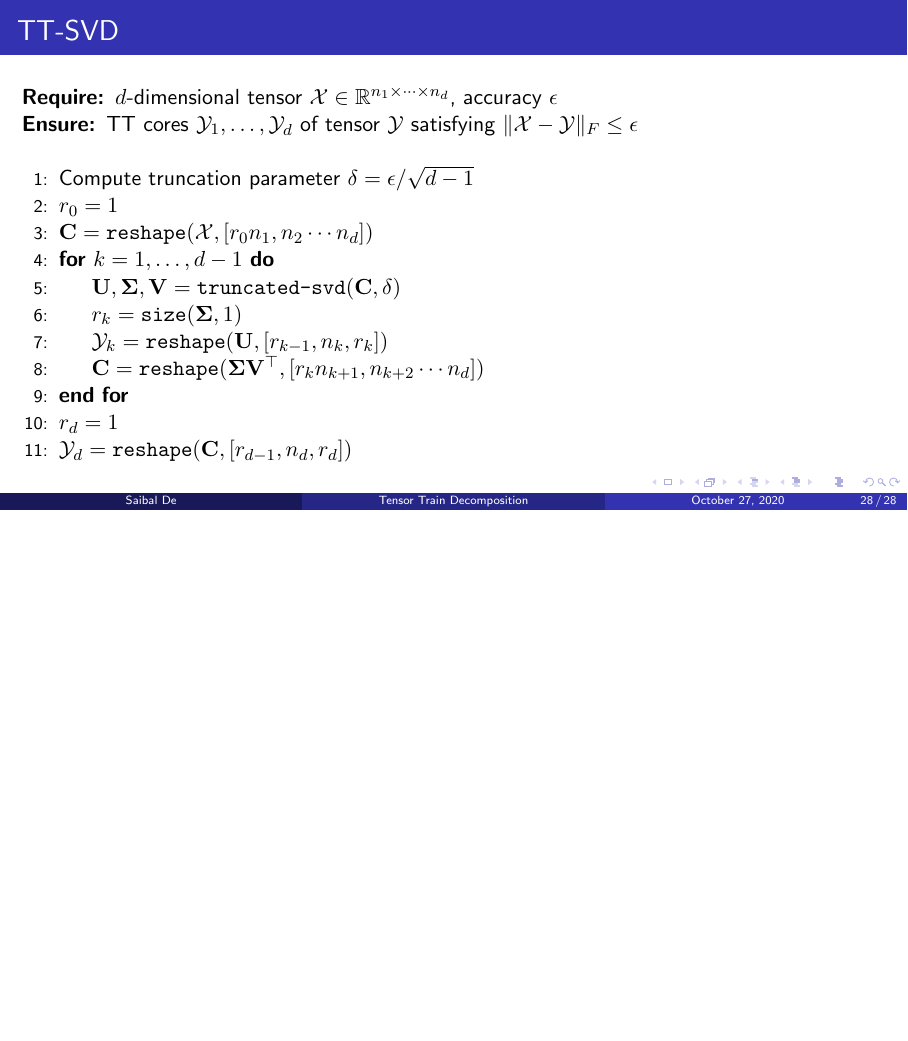
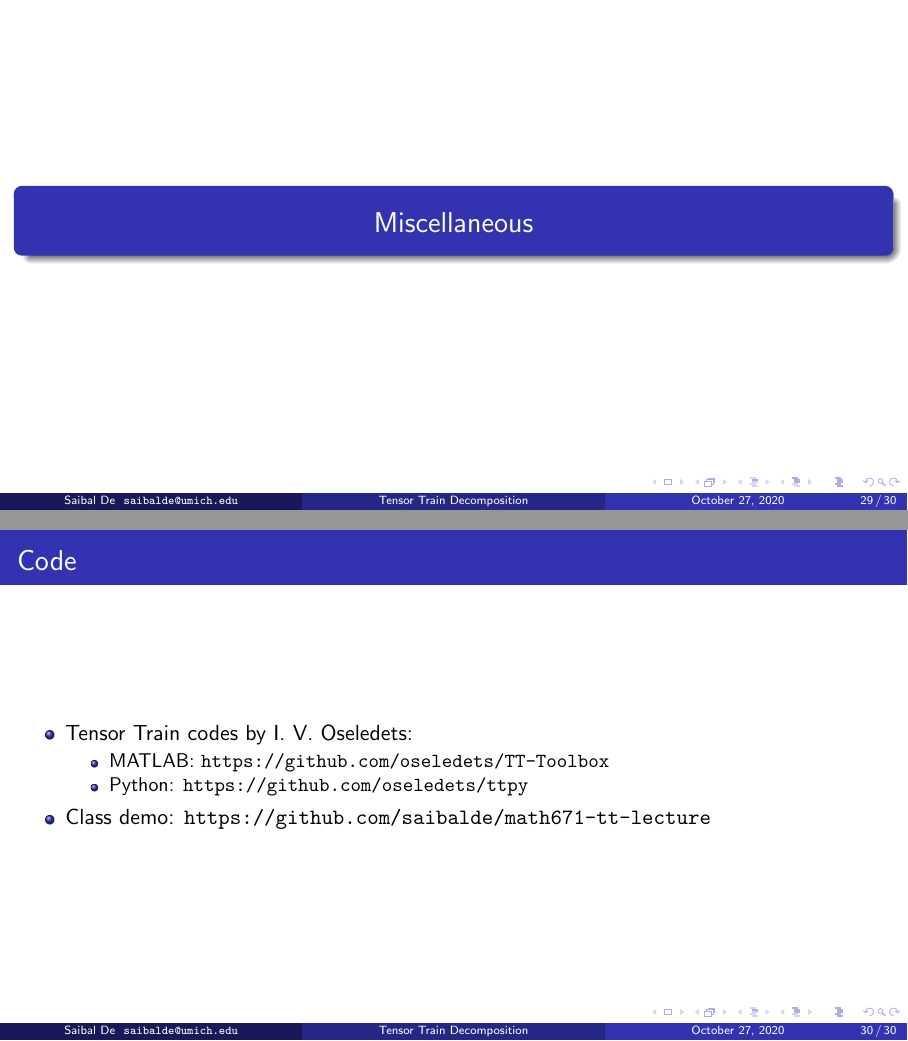
Before and after one commit to saibalde/math671-tt-lecture, LaTeX slides (slides/2020-10-27.tex): page 28 of 28 before the commit and pages 29 and 30 of 30 after it, the two joined at a grey line, the shorter picture padded with empty space. Compiled offline with pdfLaTeX.

Commit message:
Add links to demo code in slides

```diff
--- a/slides/2020-10-27.tex
+++ b/slides/2020-10-27.tex
@@ -36,7 +36,7 @@
 \usetikzlibrary{arrows.meta}
 
 \title{Tensor Train Decomposition}
-\author{Saibal De}
+\author{Saibal De \\ \texttt{saibalde@umich.edu}}
 \date{October 27, 2020}
 
 \begin{document}
@@ -544,4 +544,21 @@
   \end{algorithmic}
 \end{frame}
 
+\section{Miscellaneous}
+
+\begin{frame}{Code}
+  \begin{itemize}
+    \item
+      Tensor Train codes by I.\ V.\ Oseledets:
+      \begin{itemize}
+        \item
+          MATLAB: \texttt{https://github.com/oseledets/TT-Toolbox}
+        \item
+          Python: \texttt{https://github.com/oseledets/ttpy}
+      \end{itemize}
+    \item
+      Class demo: \texttt{https://github.com/saibalde/math671-tt-lecture}
+  \end{itemize}
+\end{frame}
+
 \end{document}
```
